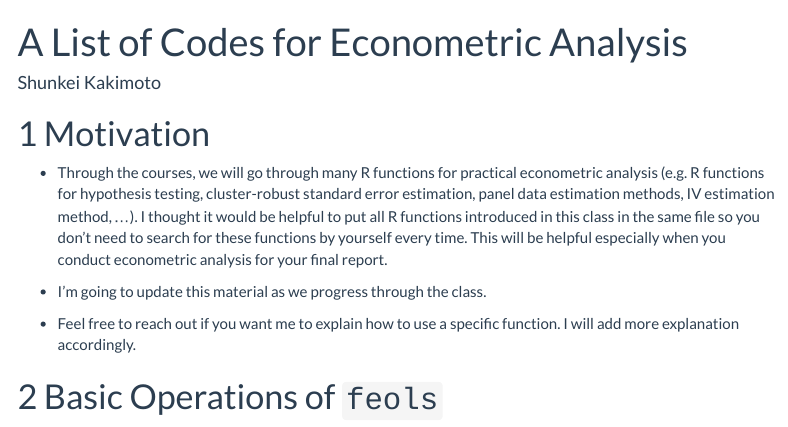
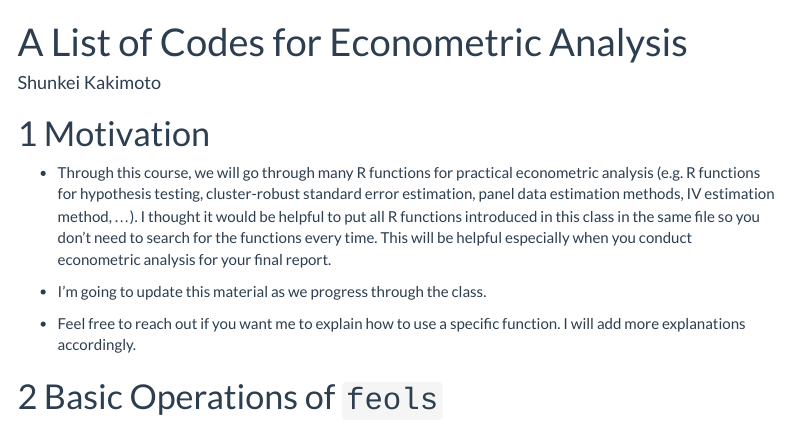
Before and after one commit to Shunkei3/Applied_Econometrics_TA, an R Markdown document (Appendix/ls_CodesForRegression.rmd): the page in a window 1100 px wide, from its top. Rendered offline with R 4.5, knitr and Pandoc, with nearby package versions; some code elsewhere in the file could not run offline; menus at the side of the page are left out.

Commit message:
update readme

````diff
--- a/Appendix/ls_CodesForRegression.rmd
+++ b/Appendix/ls_CodesForRegression.rmd
@@ -65,10 +65,10 @@ library(gt)
 ```
 
 # Motivation
-+ Through the courses, we will go through many R functions for practical econometric analysis (e.g. R functions for hypothesis testing, cluster-robust standard error estimation, panel data estimation methods, IV estimation method, ...). I thought it would be helpful to put all R functions introduced in this class in the same file so you don't need to search for these functions by yourself every time. This will be helpful especially when you conduct econometric analysis for your final report.
++ Through this course, we will go through many R functions for practical econometric analysis (e.g. R functions for hypothesis testing, cluster-robust standard error estimation, panel data estimation methods, IV estimation method, ...). I thought it would be helpful to put all R functions introduced in this class in the same file so you don't need to search for the functions every time. This will be helpful especially when you conduct econometric analysis for your final report.
 
 + I'm going to update this material as we progress through the class.
-+ Feel free to reach out if you want me to explain how to use a specific function. I will add more explanation accordingly.
++ Feel free to reach out if you want me to explain how to use a specific function. I will add more explanations accordingly.
 
 
 # Basic Operations of `feols`
````
Also changed, not shown: README.md, Appendix/ls_CodesForRegression.rmd (3 more changed lines).
